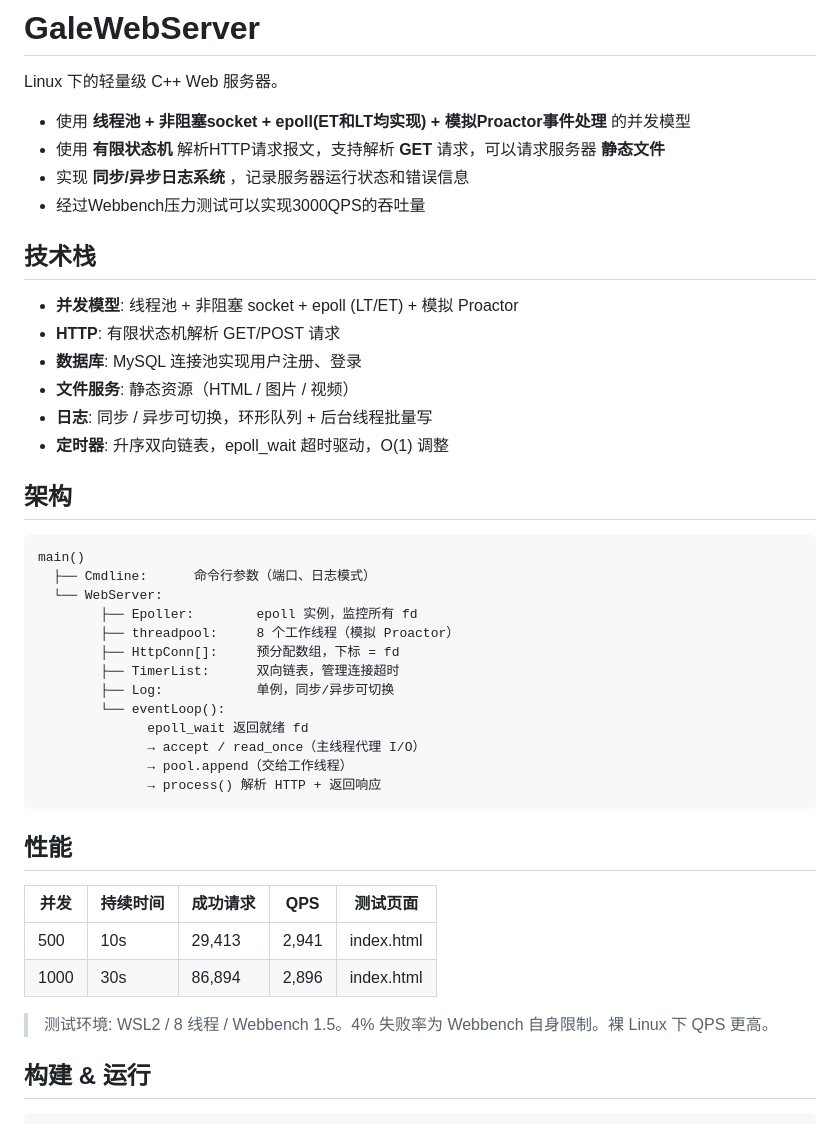
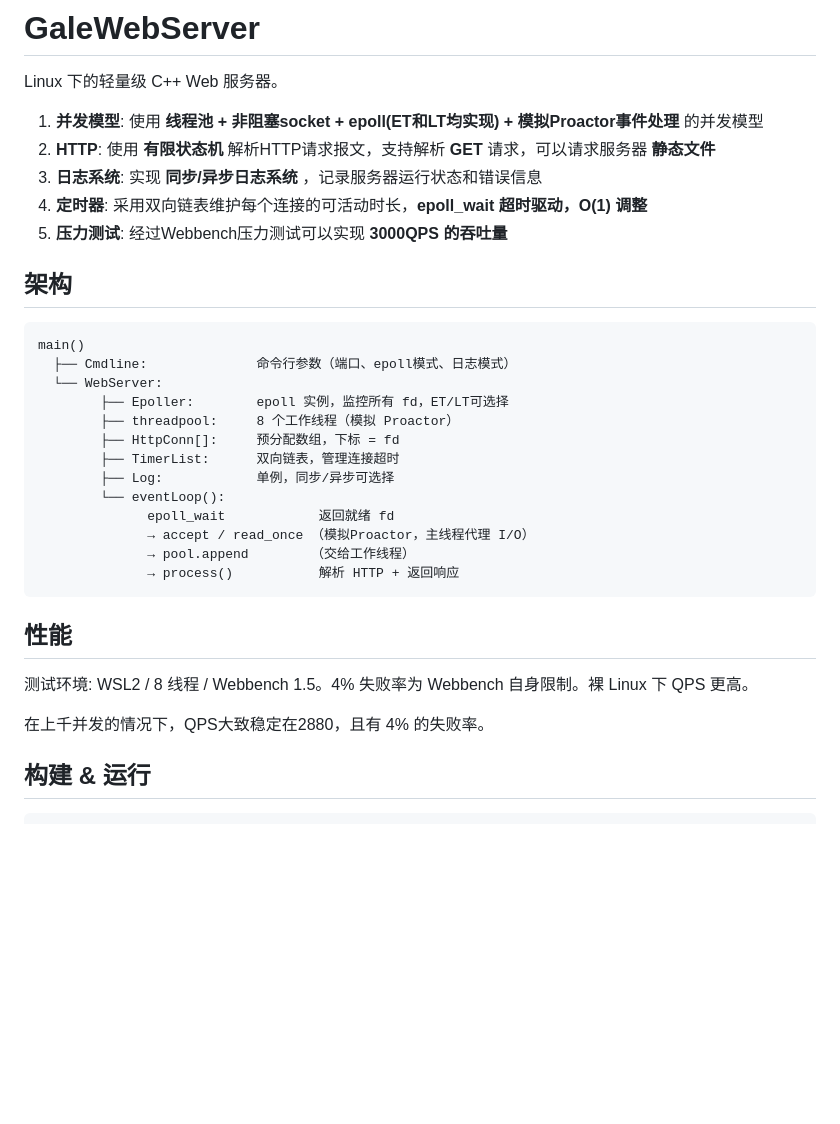
Before and after one commit to twj-ink/GaleWebServer, a Markdown page: README.md, the part around the change. Rendered like a GitHub page; blank space fills up the shorter version.

Commit message:
更新项目文档中...v0.1

````diff
--- a/README.md
+++ b/README.md
@@ -2,46 +2,36 @@
 
 Linux 下的轻量级 C++ Web 服务器。
 
-* 使用 **线程池 + 非阻塞socket + epoll(ET和LT均实现) + 模拟Proactor事件处理** 的并发模型
-* 使用 **有限状态机** 解析HTTP请求报文，支持解析 **GET** 请求，可以请求服务器 **静态文件**
-* 实现 **同步/异步日志系统** ，记录服务器运行状态和错误信息
-* 经过Webbench压力测试可以实现3000QPS的吞吐量
-
-## 技术栈
-
-- **并发模型**: 线程池 + 非阻塞 socket + epoll (LT/ET) + 模拟 Proactor
-- **HTTP**: 有限状态机解析 GET/POST 请求
-- **数据库**: MySQL 连接池实现用户注册、登录
-- **文件服务**: 静态资源（HTML / 图片 / 视频）
-- **日志**: 同步 / 异步可切换，环形队列 + 后台线程批量写
-- **定时器**: 升序双向链表，epoll_wait 超时驱动，O(1) 调整
+1. **并发模型**: 使用 **线程池 + 非阻塞socket + epoll(ET和LT均实现) + 模拟Proactor事件处理** 的并发模型
+2. **HTTP**: 使用 **有限状态机** 解析HTTP请求报文，支持解析 **GET** 请求，可以请求服务器 **静态文件**
+3. **日志系统**: 实现 **同步/异步日志系统** ，记录服务器运行状态和错误信息
+4. **定时器**: 采用双向链表维护每个连接的可活动时长，**epoll_wait 超时驱动，O(1) 调整**
+5. **压力测试**: 经过Webbench压力测试可以实现 **3000QPS 的吞吐量**
 
 ## 架构
 
 ```
 main()
-  ├── Cmdline:      命令行参数（端口、日志模式）
+  ├── Cmdline:              命令行参数（端口、epoll模式、日志模式）
   └── WebServer:
-        ├── Epoller:        epoll 实例，监控所有 fd
+        ├── Epoller:        epoll 实例，监控所有 fd，ET/LT可选择
         ├── threadpool:     8 个工作线程（模拟 Proactor）
         ├── HttpConn[]:     预分配数组，下标 = fd
         ├── TimerList:      双向链表，管理连接超时
-        ├── Log:            单例，同步/异步可切换
+        ├── Log:            单例，同步/异步可选择
         └── eventLoop():
-              epoll_wait 返回就绪 fd
-              → accept / read_once（主线程代理 I/O）
-              → pool.append（交给工作线程）
-              → process() 解析 HTTP + 返回响应
+              epoll_wait            返回就绪 fd
+              → accept / read_once （模拟Proactor，主线程代理 I/O）
+              → pool.append        （交给工作线程）
+              → process()           解析 HTTP + 返回响应
 ```
 
 ## 性能
 
-| 并发 | 持续时间 | 成功请求 | QPS | 测试页面 |
-|------|---------|---------|-----|---------|
-| 500  | 10s     | 29,413  | 2,941 | index.html |
-| 1000 | 30s     | 86,894  | 2,896 | index.html |
+测试环境: WSL2 / 8 线程 / Webbench 1.5。4% 失败率为 Webbench 自身限制。裸 Linux 下 QPS 更高。
 
-> 测试环境: WSL2 / 8 线程 / Webbench 1.5。4% 失败率为 Webbench 自身限制。裸 Linux 下 QPS 更高。
+在上千并发的情况下，QPS大致稳定在2880，且有 4% 的失败率。
+
 
 ## 构建 & 运行
 
````
